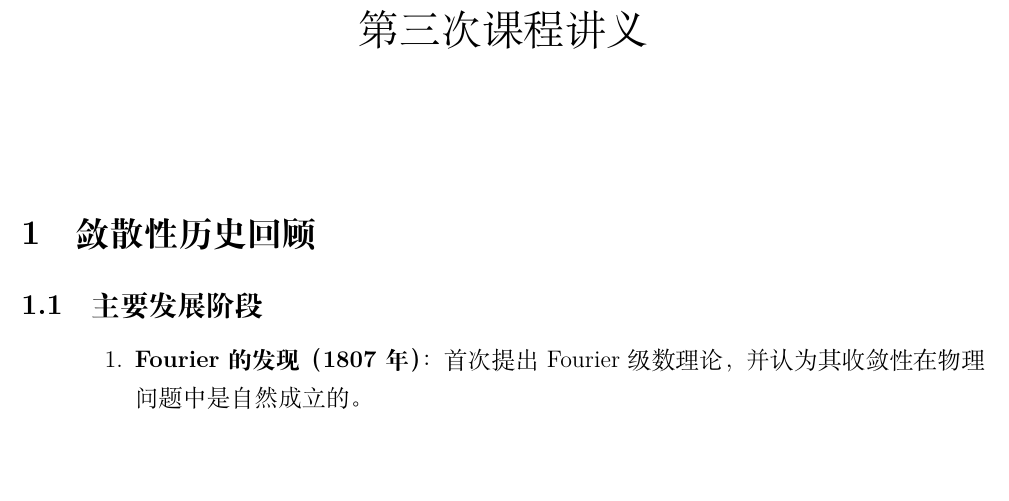
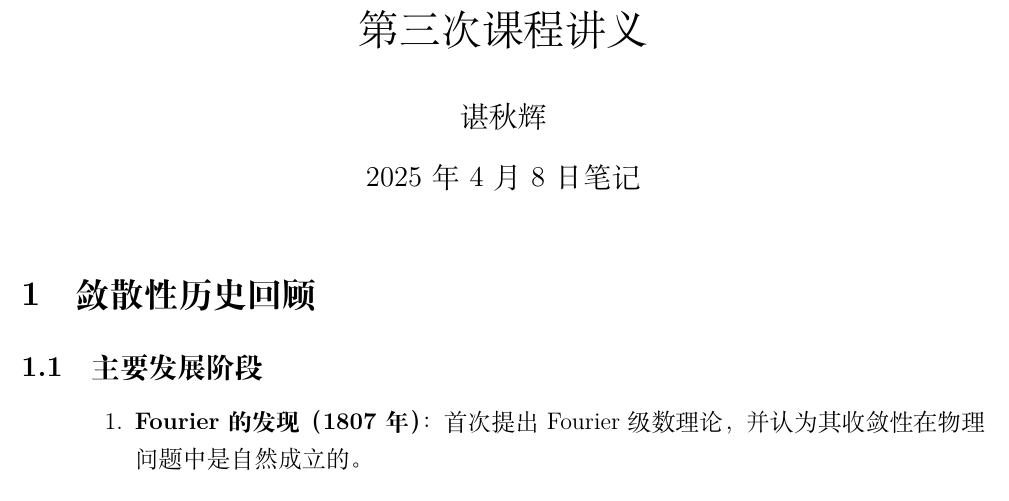
Before and after one commit to Albert-Chen04/fourier-analysis-lecture-notes, a LaTeX document (第三次讲义.tex): part of page 1 of 14, cut so that both start at the same text, the shorter picture padded with empty space. Compiled offline with XeLaTeX.

Commit message:
Add files via upload

```diff
--- a/第三次讲义.tex
+++ b/第三次讲义.tex
@@ -22,8 +22,8 @@
 \newtheorem{theorem}{定理}  % 定义定理环境
 
 \title{第三次课程讲义}
-\author{}
-\date{}
+\author{谌秋辉}
+\date{2025年4月8日笔记}
 
 \begin{document}
 
```
Also changed, not shown: 第三次讲义.pdf.
